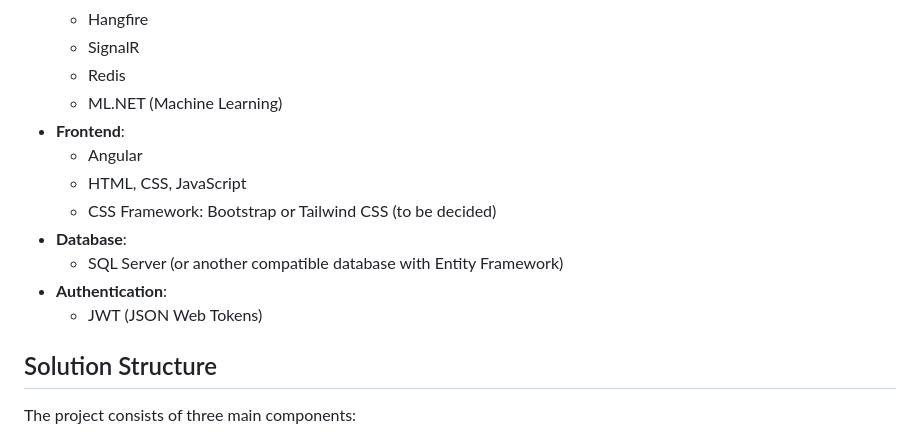
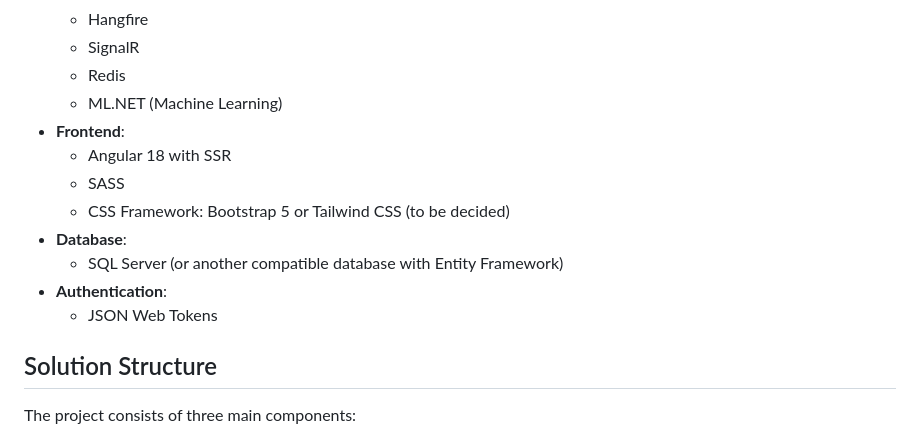
Before and after one commit to kacperrymkiewicz/AI-Football-Predictions, a Markdown page: README.md, the part around the change. Drawn GitHub-style.

```diff
--- a/README.md
+++ b/README.md
@@ -31,13 +31,13 @@
   - Redis
   - ML.NET (Machine Learning)
 - **Frontend**:
-  - Angular
-  - HTML, CSS, JavaScript
-  - CSS Framework: Bootstrap or Tailwind CSS (to be decided)
+  - Angular 18 with SSR
+  - SASS
+  - CSS Framework: Bootstrap 5 or Tailwind CSS (to be decided)
 - **Database**:
   - SQL Server (or another compatible database with Entity Framework)
 - **Authentication**:
-  - JWT (JSON Web Tokens)
+  - JSON Web Tokens
 
 ## Solution Structure
 
```
